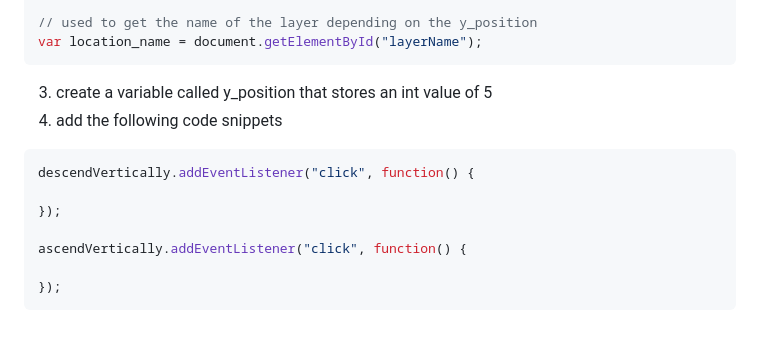
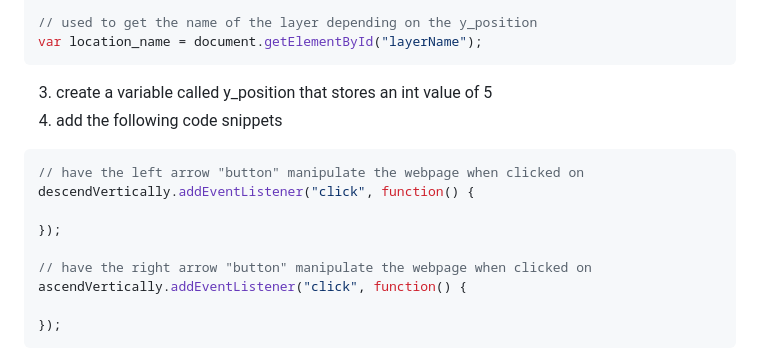
Before and after one commit to YJRenK9/MC-Code-Gallery, a Markdown page: README.md, the part around the change. GitHub-like rendering; blank space fills up the shorter version.

````diff
--- a/README.md
+++ b/README.md
@@ -254,10 +254,12 @@ By finishing Part 3, you have incorporated the Minecraft aesthetic to your websi
   3. create a variable called y_position that stores an int value of 5
   4. add the following code snippets
   ```js
+  // have the left arrow "button" manipulate the webpage when clicked on
   descendVertically.addEventListener("click", function() {
 
   });
 
+  // have the right arrow "button" manipulate the webpage when clicked on
   ascendVertically.addEventListener("click", function() {
 
   });
````
